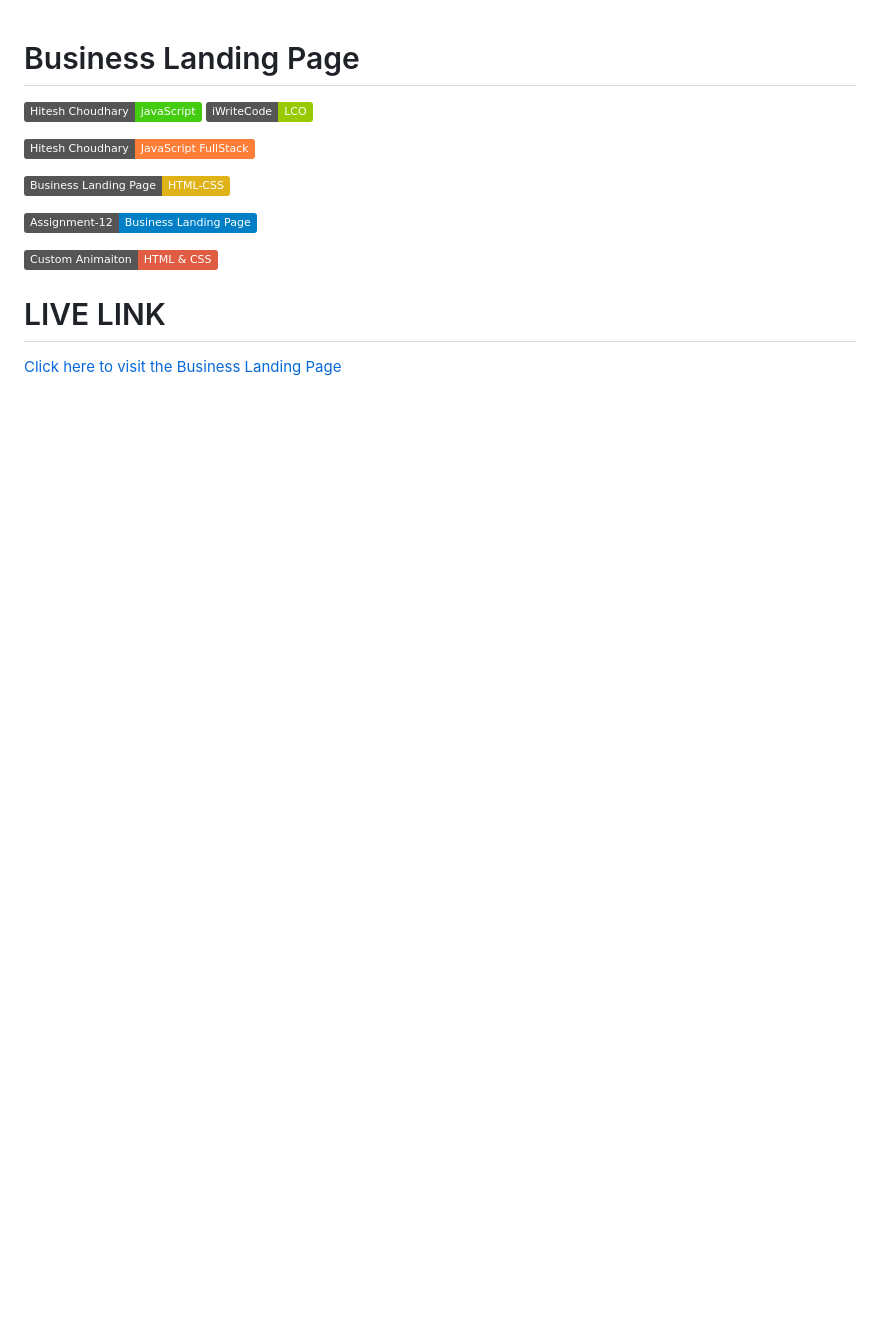
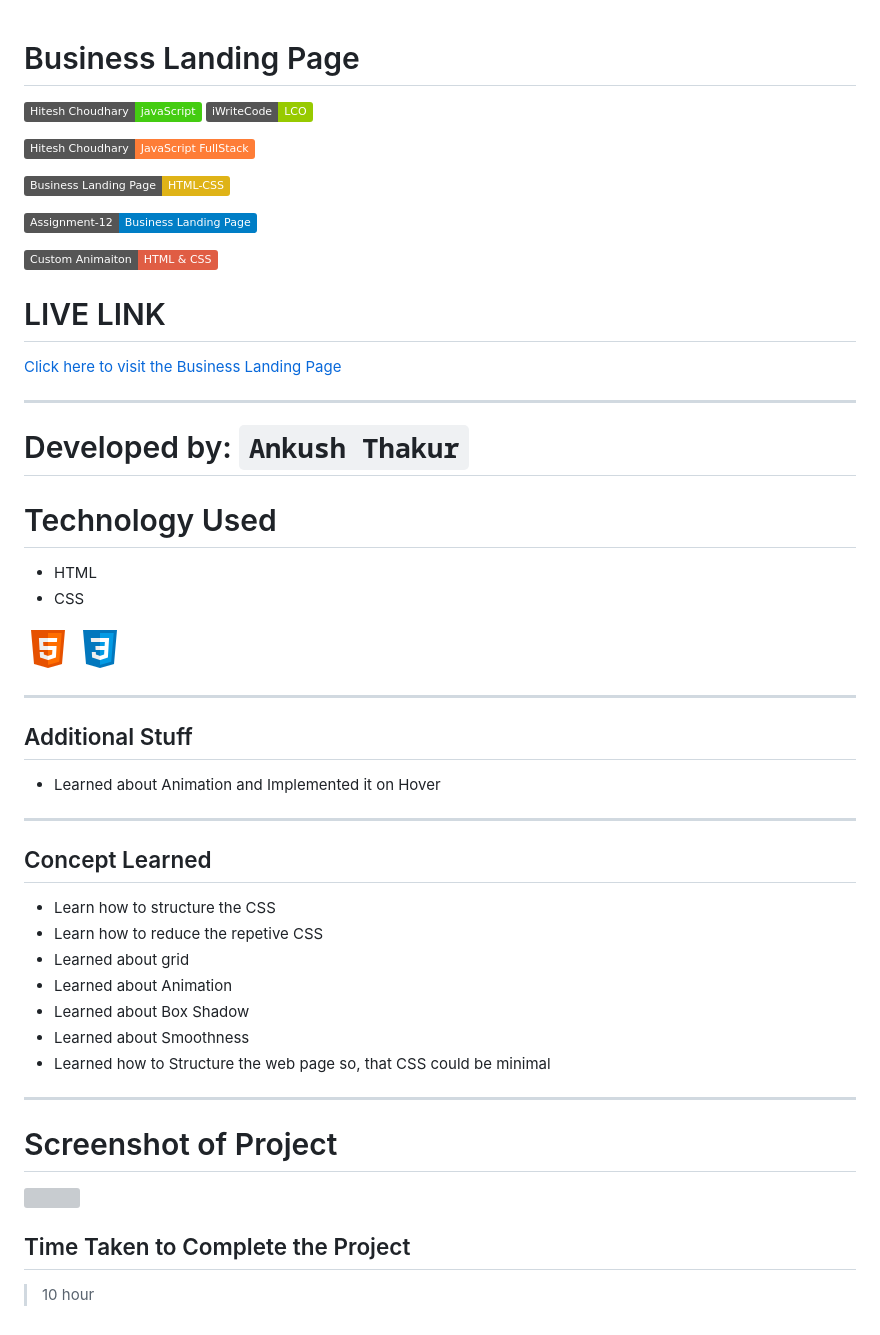
Before and after one commit to AnkushThakur08/Proj_12_Business_landing_page, a Markdown page: readme.md, the part around the change. Drawn GitHub-style; pictures changed too: readme-icons/css.png (added), readme-icons/html.png (added); badges without logos; blank space fills up the shorter version; grey boxes are pictures that could not be loaded.

Commit message:
Read me File Added

```diff
--- a/readme.md
+++ b/readme.md
@@ -14,3 +14,43 @@
 # LIVE LINK
 
 [Click here to visit the Business Landing Page](https://ankush-business-page.netlify.app/)
+
+---
+
+# Developed by: `Ankush Thakur`
+
+# Technology Used
+
+- HTML
+- CSS
+
+![](./readme-icons/html.png)
+![](./readme-icons/css.png)
+
+---
+
+## Additional Stuff
+
+- Learned about Animation and Implemented it on Hover
+
+---
+
+## Concept Learned
+
+- Learn how to structure the CSS
+- Learn how to reduce the repetive CSS
+- Learned about grid
+- Learned about Animation
+- Learned about Box Shadow
+- Learned about Smoothness
+- Learned how to Structure the web page so, that CSS could be minimal
+
+---
+
+# Screenshot of Project
+
+![](./mockups/12.png)
+
+## Time Taken to Complete the Project
+
+> 10 hour
```
